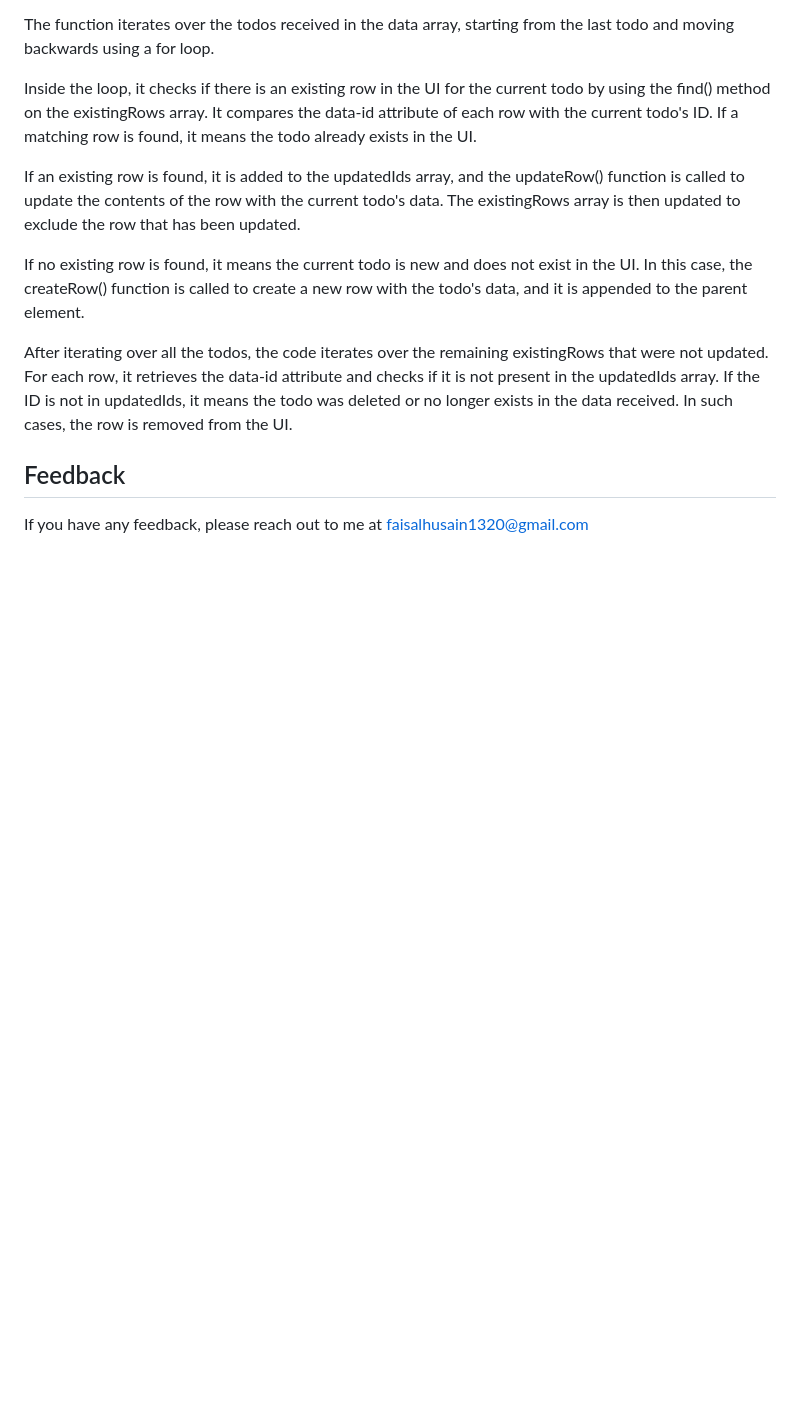
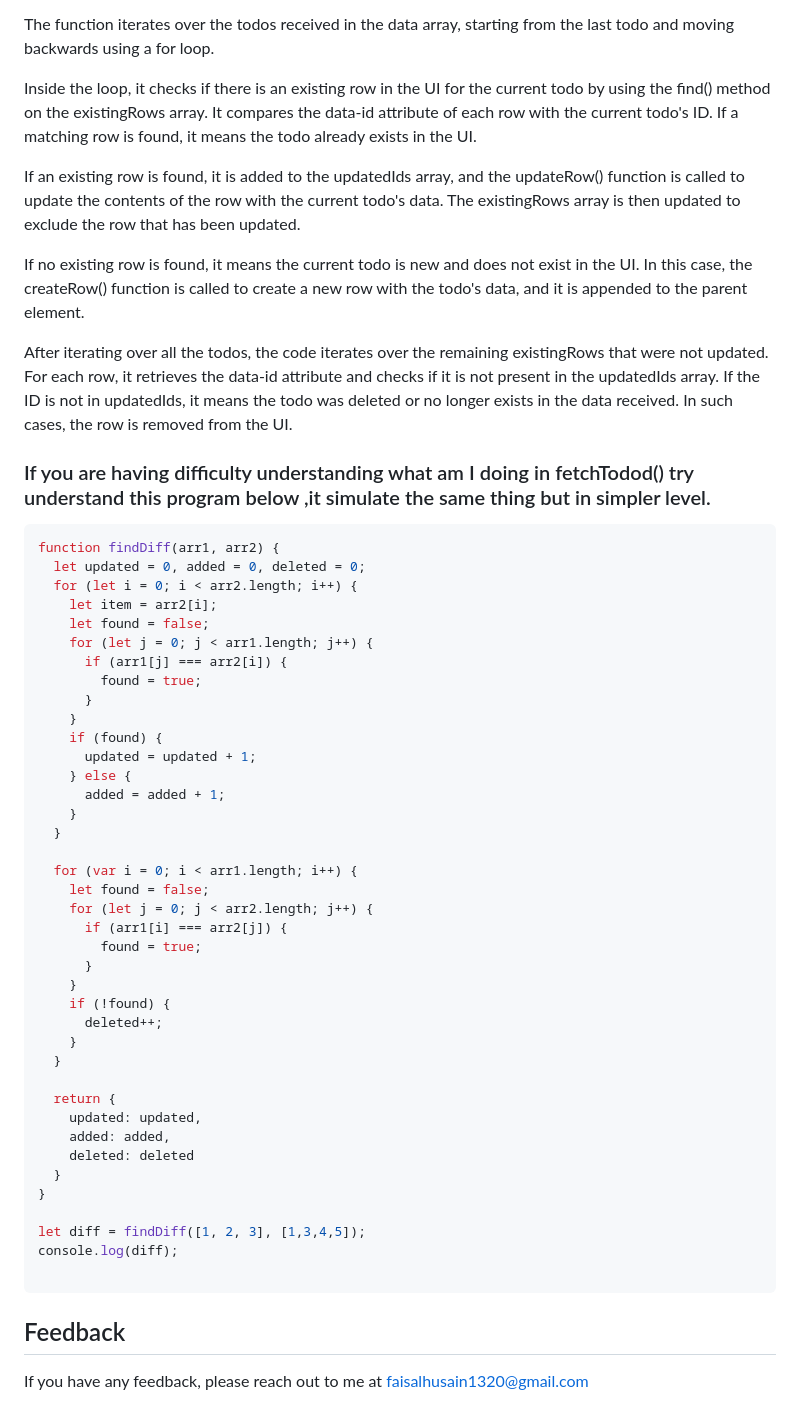
Before and after one commit to faisal004/React-Under-The-Hood, a Markdown page: README.md, the part around the change. Rendered like a GitHub page; blank space fills up the shorter version.

````diff
--- a/README.md
+++ b/README.md
@@ -425,6 +425,51 @@ If no existing row is found, it means the current todo is new and does not exist
 After iterating over all the todos, the code iterates over the remaining existingRows that were not updated. For each row, it retrieves the data-id attribute and checks if it is not present in the updatedIds array. If the ID is not in updatedIds, it means the todo was deleted or no longer exists in the data received. In such cases, the row is removed from the UI.
 
 
+### If you are having difficulty understanding what am I doing in fetchTodod() try understand this program below ,it simulate the same thing but in simpler level.
+
+```javascript
+function findDiff(arr1, arr2) {
+  let updated = 0, added = 0, deleted = 0;
+  for (let i = 0; i < arr2.length; i++) {
+    let item = arr2[i];
+    let found = false;
+    for (let j = 0; j < arr1.length; j++) {
+      if (arr1[j] === arr2[i]) {
+        found = true;
+      }
+    }
+    if (found) {
+      updated = updated + 1;
+    } else {
+      added = added + 1;
+    }
+  }
+
+  for (var i = 0; i < arr1.length; i++) {
+    let found = false;
+    for (let j = 0; j < arr2.length; j++) {
+      if (arr1[i] === arr2[j]) {
+        found = true;
+      }
+    }
+    if (!found) {
+      deleted++;
+    }
+  }
+
+  return {
+    updated: updated,
+    added: added,
+    deleted: deleted
+  }
+}
+
+let diff = findDiff([1, 2, 3], [1,3,4,5]);
+console.log(diff);
+
+```
+
+
 ## Feedback
 
 If you have any feedback, please reach out to me at faisalhusain1320@gmail.com
````
